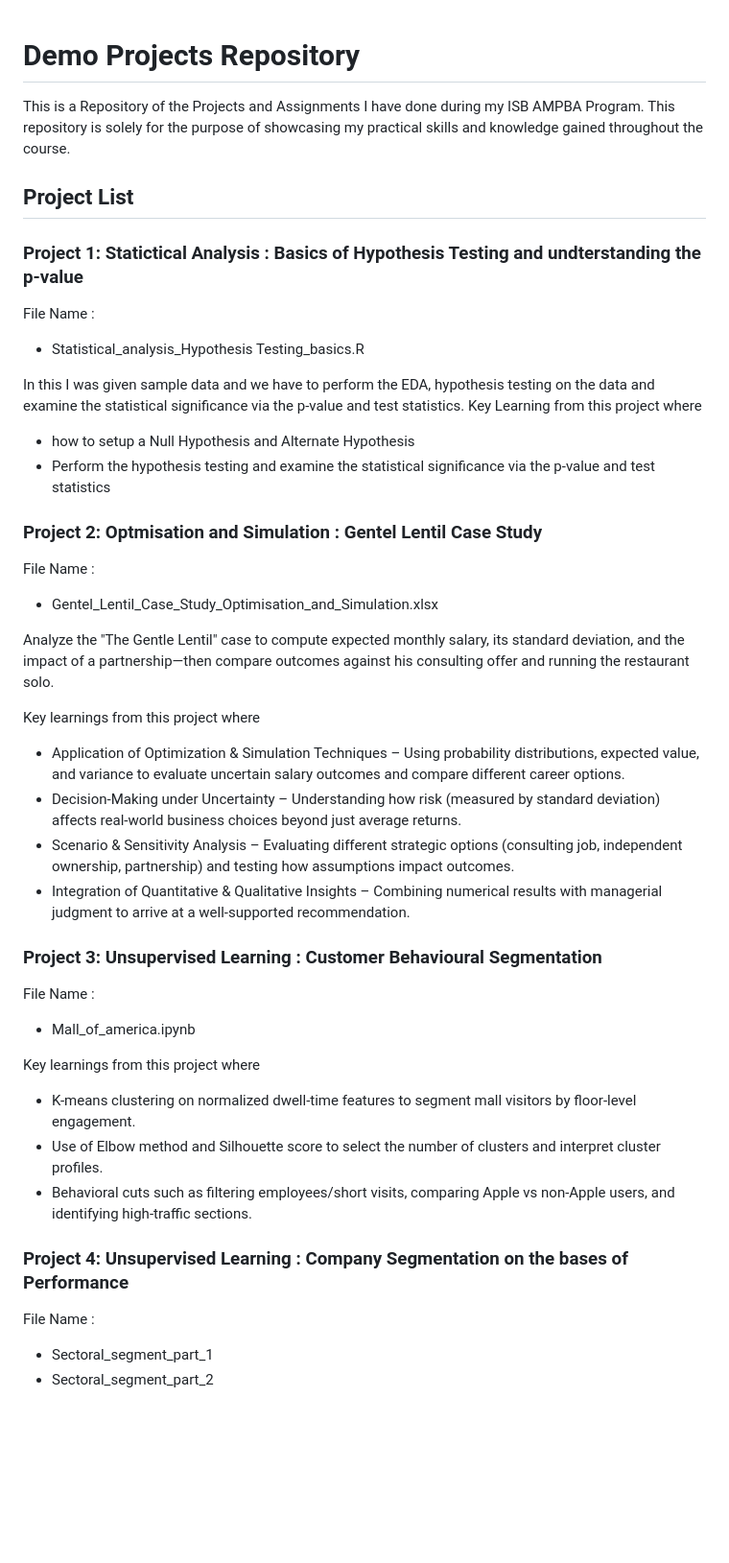
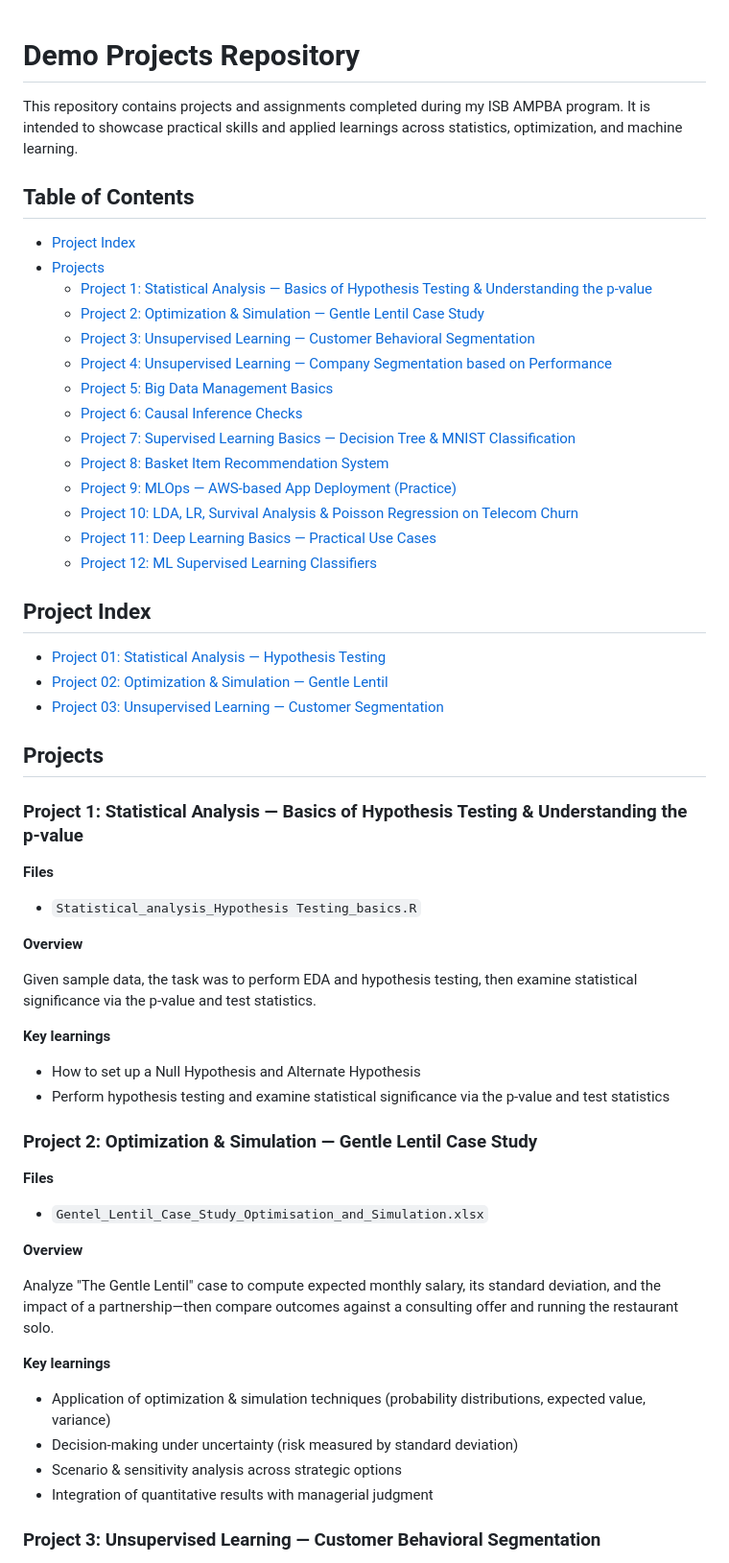
Before and after one commit to abhi-2693/Abhinav_Demo_Projects, a Markdown page: README.md, the part around one of its changes. Shown at 96% size. Drawn GitHub-style; blank space fills up the shorter version.

```diff
--- a/README.md
+++ b/README.md
@@ -1,39 +1,64 @@
 # Demo Projects Repository
-This is a Repository of the Projects and Assignments I have done during my ISB AMPBA Program.
-This repository is solely for the purpose of showcasing my practical skills and knowledge gained throughout the course.
 
-## Project List
+This repository contains projects and assignments completed during my ISB AMPBA program.
+It is intended to showcase practical skills and applied learnings across statistics, optimization, and machine learning.
 
-### Project 1: Statictical Analysis : Basics of Hypothesis Testing and undterstanding the p-value
- File Name :
- - Statistical_analysis_Hypothesis Testing_basics.R
+## Table of Contents
 
- In this I was given sample data and we have to perform the EDA, hypothesis testing on the data and examine the statistical significance via the p-value and test statistics. Key Learning from this project where
- - how to setup a Null Hypothesis and Alternate Hypothesis
- - Perform the hypothesis testing and examine the statistical significance via the p-value and test statistics
+- [Project Index](#project-index)
+- [Projects](#projects)
+  - [Project 1: Statistical Analysis — Basics of Hypothesis Testing & Understanding the p-value](#project-1-statistical-analysis--basics-of-hypothesis-testing--understanding-the-p-value)
+  - [Project 2: Optimization & Simulation — Gentle Lentil Case Study](#project-2-optimization--simulation--gentle-lentil-case-study)
+  - [Project 3: Unsupervised Learning — Customer Behavioral Segmentation](#project-3-unsupervised-learning--customer-behavioral-segmentation)
+  - [Project 4: Unsupervised Learning — Company Segmentation based on Performance](#project-4-unsupervised-learning--company-segmentation-based-on-performance)
+  - [Project 5: Big Data Management Basics](#project-5-big-data-management-basics)
+  - [Project 6: Causal Inference Checks](#project-6-causal-inference-checks)
+  - [Project 7: Supervised Learning Basics — Decision Tree & MNIST Classification](#project-7-supervised-learning-basics--decision-tree--mnist-classification)
+  - [Project 8: Basket Item Recommendation System](#project-8-basket-item-recommendation-system)
+  - [Project 9: MLOps — AWS-based App Deployment (Practice)](#project-9-mlops--aws-based-app-deployment-practice)
+  - [Project 10: LDA, LR, Survival Analysis & Poisson Regression on Telecom Churn](#project-10-lda-lr-survival-analysis--poisson-regression-on-telecom-churn)
+  - [Project 11: Deep Learning Basics — Practical Use Cases](#project-11-deep-learning-basics--practical-use-cases)
+  - [Project 12: ML Supervised Learning Classifiers](#project-12-ml-supervised-learning-classifiers)
 
-### Project 2: Optmisation and Simulation : Gentel Lentil Case Study
- File Name :
- - Gentel_Lentil_Case_Study_Optimisation_and_Simulation.xlsx
+## Project Index
 
- Analyze the "The Gentle Lentil" case to compute expected monthly salary, its standard deviation, and the impact of a partnership—then compare outcomes against his consulting offer and running the restaurant solo.
+- [Project 01: Statistical Analysis — Hypothesis Testing](./Project%2001%20:%20Statictical%20Analysis%20:%20Basics%20of%20Hypothesis%20Testing%20and%20undterstanding%20the%20p-value/)
+- [Project 02: Optimization & Simulation — Gentle Lentil](./Project%2002:%20Optmisation%20and%20Simulation%20:%20Gentel%20Lentil%20Case%20Study/)
+- [Project 03: Unsupervised Learning — Customer Segmentation](./Project%2003:%20Unsupervised%20Learning%20:%20Customer%20Behavioural%20Segmentation/)
 
- Key learnings from this project where
- - Application of Optimization & Simulation Techniques – Using probability distributions, expected value, and variance to evaluate uncertain salary outcomes and compare different career options.
- - Decision-Making under Uncertainty – Understanding how risk (measured by standard deviation) affects real-world business choices beyond just average returns.
- - Scenario & Sensitivity Analysis – Evaluating different strategic options (consulting job, independent ownership, partnership) and testing how assumptions impact outcomes.
- - Integration of Quantitative & Qualitative Insights – Combining numerical results with managerial judgment to arrive at a well-supported recommendation.
+## Projects
 
-### Project 3: Unsupervised Learning : Customer Behavioural Segmentation
- File Name :
- - Mall_of_america.ipynb
+### Project 1: Statistical Analysis — Basics of Hypothesis Testing & Understanding the p-value
 
- Key learnings from this project where
- - K-means clustering on normalized dwell-time features to segment mall visitors by floor-level engagement.
- - Use of Elbow method and Silhouette score to select the number of clusters and interpret cluster profiles.
- - Behavioral cuts such as filtering employees/short visits, comparing Apple vs non-Apple users, and identifying high-traffic sections.
+**Files**
 
-### Project 4: Unsupervised Learning : Company Segmentation on the bases of Performance
- File Name :
- - Sectoral_segment_part_1
- - Sectoral_segment_part_2
+- `Statistical_analysis_Hypothesis Testing_basics.R`
+
+**Overview**
+
+Given sample data, the task was to perform EDA and hypothesis testing, then examine statistical significance via the p-value and test statistics.
+
+**Key learnings**
+
+- How to set up a Null Hypothesis and Alternate Hypothesis
+- Perform hypothesis testing and examine statistical significance via the p-value and test statistics
+
+### Project 2: Optimization & Simulation — Gentle Lentil Case Study
+
+**Files**
+
+- `Gentel_Lentil_Case_Study_Optimisation_and_Simulation.xlsx`
+
+**Overview**
+
+Analyze "The Gentle Lentil" case to compute expected monthly salary, its standard deviation, and the impact of a partnership—then compare outcomes against a consulting offer and running the restaurant solo.
+
+**Key learnings**
+
+- Application of optimization & simulation techniques (probability distributions, expected value, variance)
+- Decision-making under uncertainty (risk measured by standard deviation)
+- Scenario & sensitivity analysis across strategic options
+- Integration of quantitative results with managerial judgment
+
+### Project 3: Unsupervised Learning — Customer Behavioral Segmentation
+
```
Also changed, not shown: other parts of README.md (+115 -64 lines).
